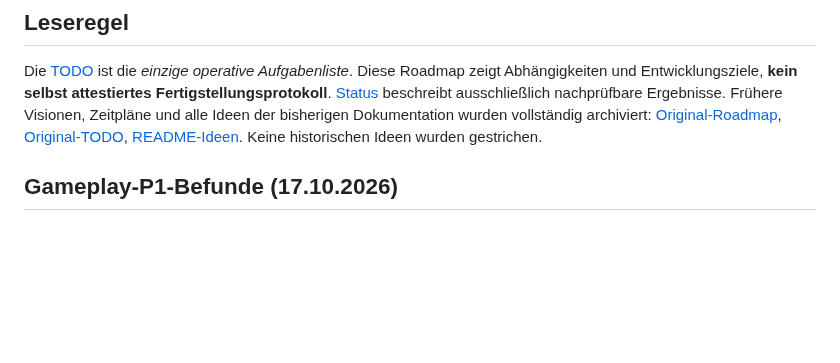
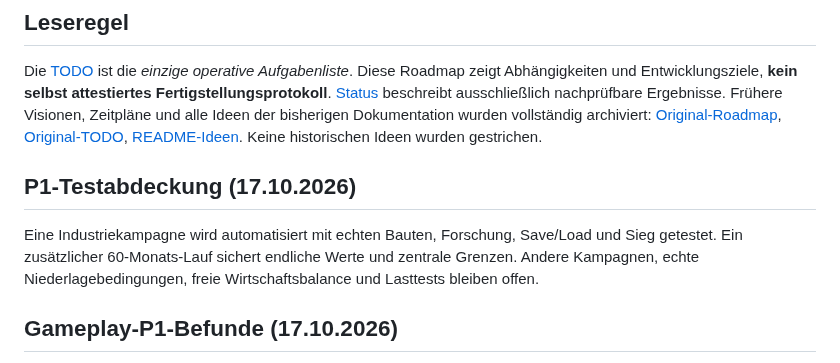
Before and after one commit to Thomas-Heisig/Kaiser_von_Deutschland-main, a Markdown page: docs/00-meta/roadmap.md, the part around the change. Rendered like a GitHub page; blank space fills up the shorter version.

Commit message:
docs: track real campaign integration and multi-year quality coverage

```diff
--- a/docs/00-meta/roadmap.md
+++ b/docs/00-meta/roadmap.md
@@ -5,6 +5,9 @@
 ## Leseregel
 
 Die [TODO](../../TODO.md) ist die *einzige operative Aufgabenliste*. Diese Roadmap zeigt Abhängigkeiten und Entwicklungsziele, **kein selbst attestiertes Fertigstellungsprotokoll**. [Status](status.md) beschreibt ausschließlich nachprüfbare Ergebnisse. Frühere Visionen, Zeitpläne und alle Ideen der bisherigen Dokumentation wurden vollständig archiviert: [Original-Roadmap](../outdated/roadmap-snapshot-2026-10-17.md), [Original-TODO](../outdated/TODO-snapshot-2026-10-17.md), [README-Ideen](backlog-from-readme.md). Keine historischen Ideen wurden gestrichen.
+
+## P1-Testabdeckung (17.10.2026)
+Eine Industriekampagne wird automatisiert mit echten Bauten, Forschung, Save/Load und Sieg getestet. Ein zusätzlicher 60-Monats-Lauf sichert endliche Werte und zentrale Grenzen. Andere Kampagnen, echte Niederlagebedingungen, freie Wirtschaftsbalance und Lasttests bleiben offen.
 
 ## Gameplay-P1-Befunde (17.10.2026)
 - Industrie und Wiederaufbau hatten Startinfrastruktur, die einen Großteil des ersten Kapitels ohne Spielerhandlung erfüllte; Anfangsziele verschärft.
```
